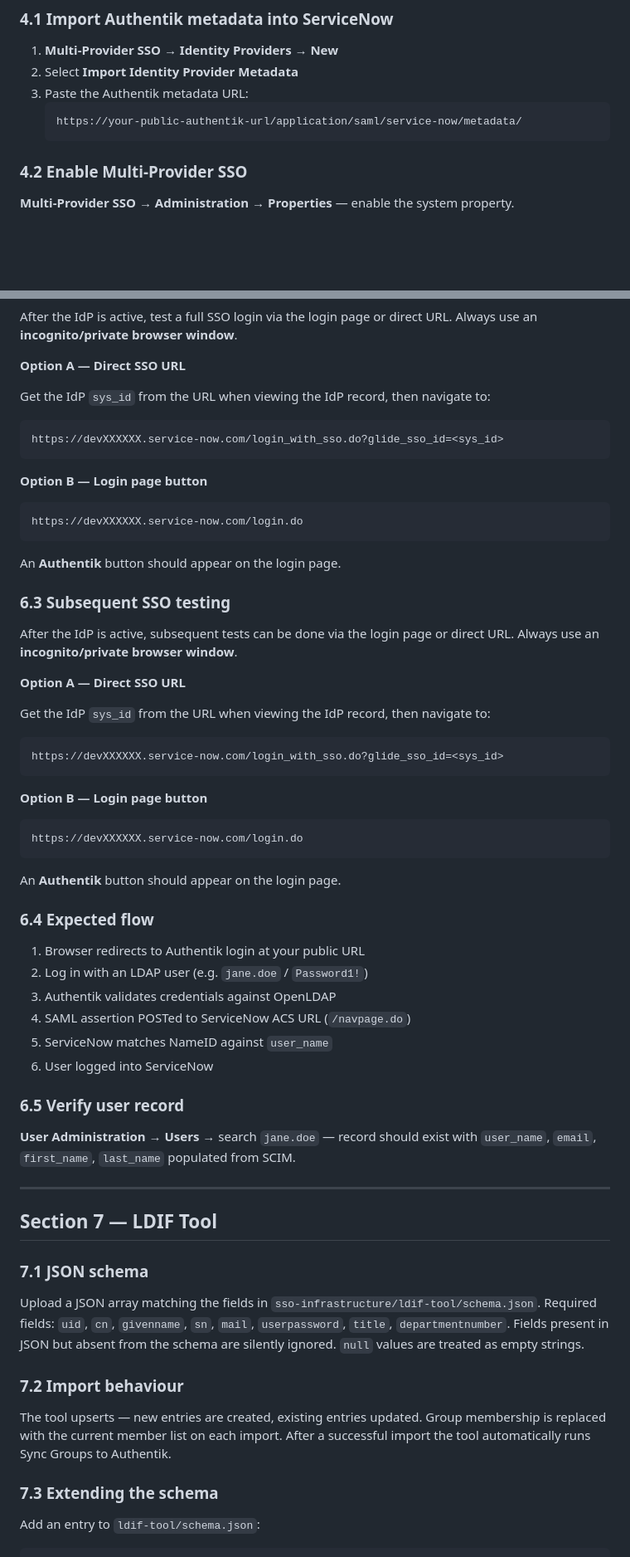
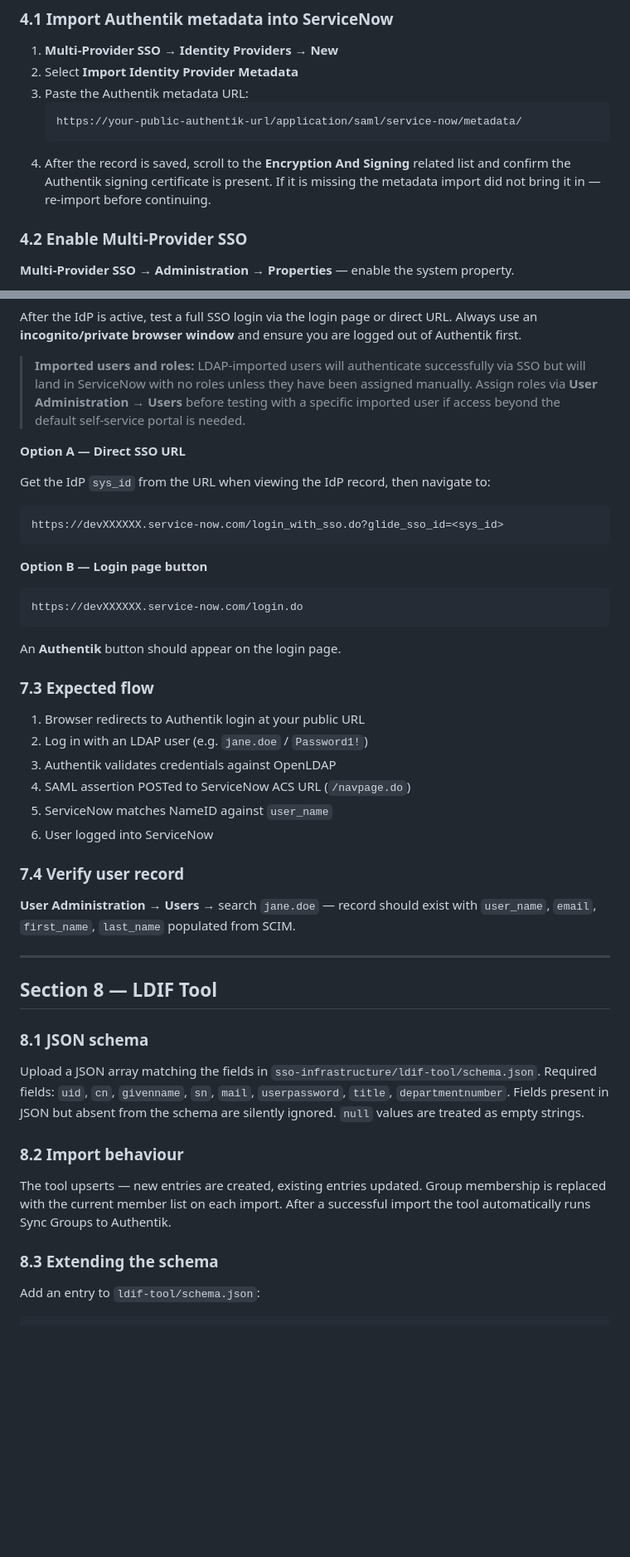
Before and after one commit to IamSam-O/SSO-ServiceNow-Auth-Sandbox, a Markdown page: CONFIGURATION.md, 2 parts joined by grey strips. Shown at 83% size. Rendered like a GitHub page; blank space fills up the shorter version.

````diff
--- a/CONFIGURATION.md
+++ b/CONFIGURATION.md
@@ -748,6 +752,9 @@ https://your-public-authentik-url/application/saml/service-now/metadata/
    ```
    https://your-public-authentik-url/application/saml/service-now/metadata/
    ```
+4. After the record is saved, scroll to the **Encryption And Signing** related
+   list and confirm the Authentik signing certificate is present. If it is
+   missing the metadata import did not bring it in — re-import before continuing.
 
 ### 4.2 Enable Multi-Provider SSO
 
@@ -931,6 +990,13 @@ record. This validates the SAML configuration and if successful enables the
 
 After the IdP is active, test a full SSO login via the login page or direct URL.
-Always use an **incognito/private browser window**.
+Always use an **incognito/private browser window** and ensure you are logged out
+of Authentik first.
+
+> **Imported users and roles:** LDAP-imported users will authenticate
+> successfully via SSO but will land in ServiceNow with no roles unless they
+> have been assigned manually. Assign roles via **User Administration → Users**
+> before testing with a specific imported user if access beyond the default
+> self-service portal is needed.
 
 **Option A — Direct SSO URL**
 
@@ -947,27 +1013,7 @@ https://devXXXXXX.service-now.com/login.do
 
 An **Authentik** button should appear on the login page.
 
-### 6.3 Subsequent SSO testing
-
-After the IdP is active, subsequent tests can be done via the login page or
-direct URL. Always use an **incognito/private browser window**.
-
-**Option A — Direct SSO URL**
-
-Get the IdP `sys_id` from the URL when viewing the IdP record, then navigate to:
-```
-https://devXXXXXX.service-now.com/login_with_sso.do?glide_sso_id=<sys_id>
-```
-
-**Option B — Login page button**
-
-```
-https://devXXXXXX.service-now.com/login.do
-```
-
-An **Authentik** button should appear on the login page.
-
-### 6.4 Expected flow
+### 7.3 Expected flow
 
 1. Browser redirects to Authentik login at your public URL
 2. Log in with an LDAP user (e.g. `jane.doe` / `Password1!`)
@@ -976,29 +1022,29 @@ An **Authentik** button should appear on the login page.
 5. ServiceNow matches NameID against `user_name`
 6. User logged into ServiceNow
 
-### 6.5 Verify user record
+### 7.4 Verify user record
 
 **User Administration → Users** → search `jane.doe` — record should exist with
 `user_name`, `email`, `first_name`, `last_name` populated from SCIM.
 
 ---
 
-## Section 7 — LDIF Tool
+## Section 8 — LDIF Tool
 
-### 7.1 JSON schema
+### 8.1 JSON schema
 
 Upload a JSON array matching the fields in `sso-infrastructure/ldif-tool/schema.json`.
 Required fields: `uid`, `cn`, `givenname`, `sn`, `mail`, `userpassword`, `title`,
 `departmentnumber`. Fields present in JSON but absent from the schema are silently
 ignored. `null` values are treated as empty strings.
 
-### 7.2 Import behaviour
+### 8.2 Import behaviour
 
 The tool upserts — new entries are created, existing entries updated. Group
 membership is replaced with the current member list on each import. After a
 successful import the tool automatically runs Sync Groups to Authentik.
 
-### 7.3 Extending the schema
+### 8.3 Extending the schema
 
 Add an entry to `ldif-tool/schema.json`:
 
````
Also changed, not shown: other parts of CONFIGURATION.md (+94 -38 lines).
